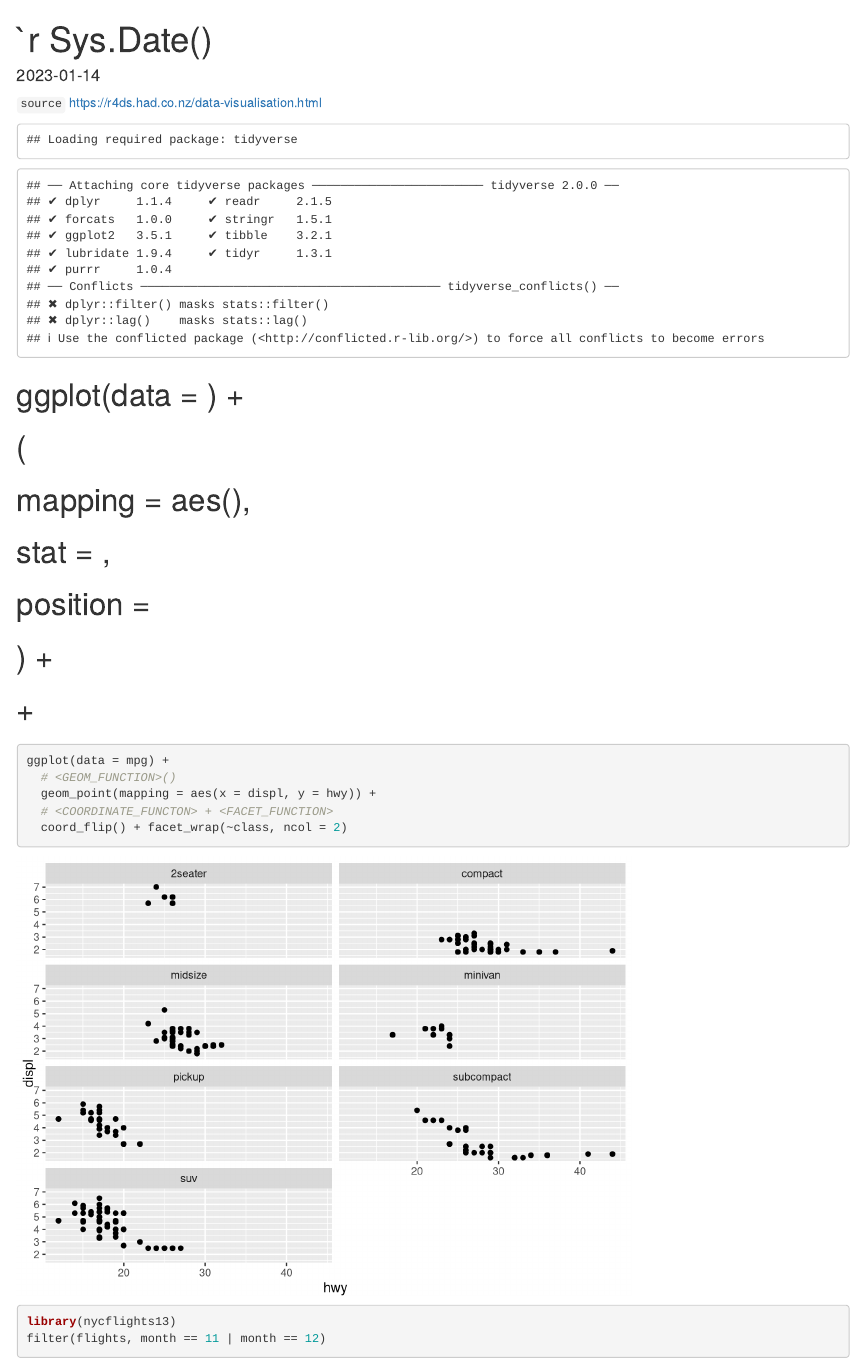
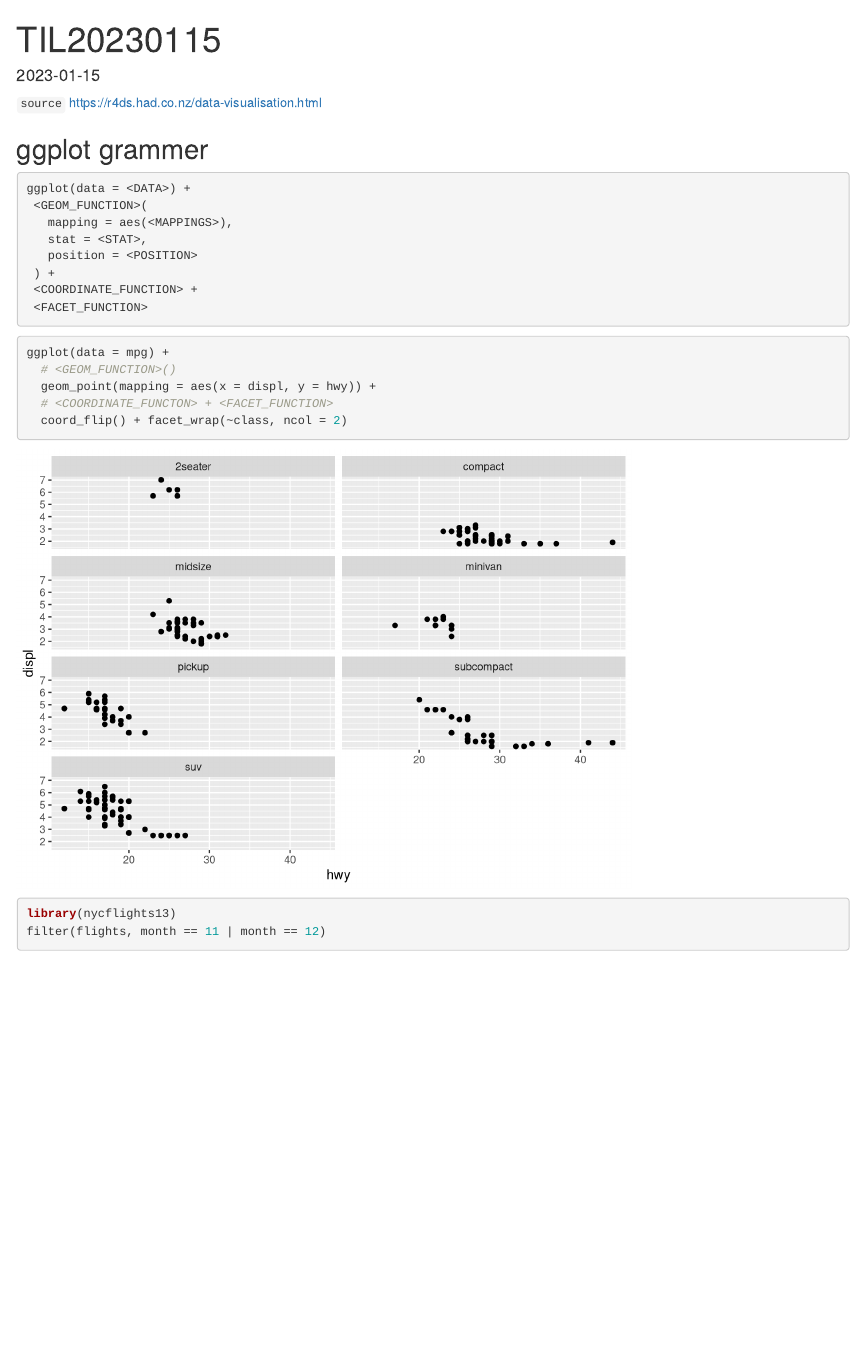
Before and after one commit to yeonkyupark/RPractice, an R Markdown document (practice.Rmd): the page in a window 1100 px wide, from its top. Rendered offline with R 4.5, knitr and Pandoc, with nearby package versions; some code elsewhere in the file could not run offline.

Commit message:
TIL20230115

````diff
--- a/practice.Rmd
+++ b/practice.Rmd
@@ -1,4 +1,3 @@
 ---
-title: "`r Sys.Date()"
+title: "TIL`r format(Sys.Date(), '%Y%m%d')`"
 output: html_document
-date: "2023-01-14"
@@ -14,15 +18,17 @@ knitr::opts_chunk$set(echo = TRUE)
 if(!require(tidyverse)) { install.packages("tidyverse"); library(tidyverse); }
 ```
 
-
-# ggplot(data = <DATA>) +
-#   <GEOM_FUNCTION>(
-#     mapping = aes(<MAPPINGS>),
-#     stat = <STAT>,
-#     position = <POSITION>
-#   ) +
-#   <COORDINATE_FUNCTION> +
-#   <FACET_FUNCTION>
+## ggplot grammer
+```R
+ggplot(data = <DATA>) +
+ <GEOM_FUNCTION>(
+   mapping = aes(<MAPPINGS>),
+   stat = <STAT>,
+   position = <POSITION>
+ ) +
+ <COORDINATE_FUNCTION> +
+ <FACET_FUNCTION>
+```
 
 ```{r}
 ggplot(data = mpg) +
````
Also changed, not shown: practice.html (added), practice.Rmd (7 more changed lines), 1 other file.
